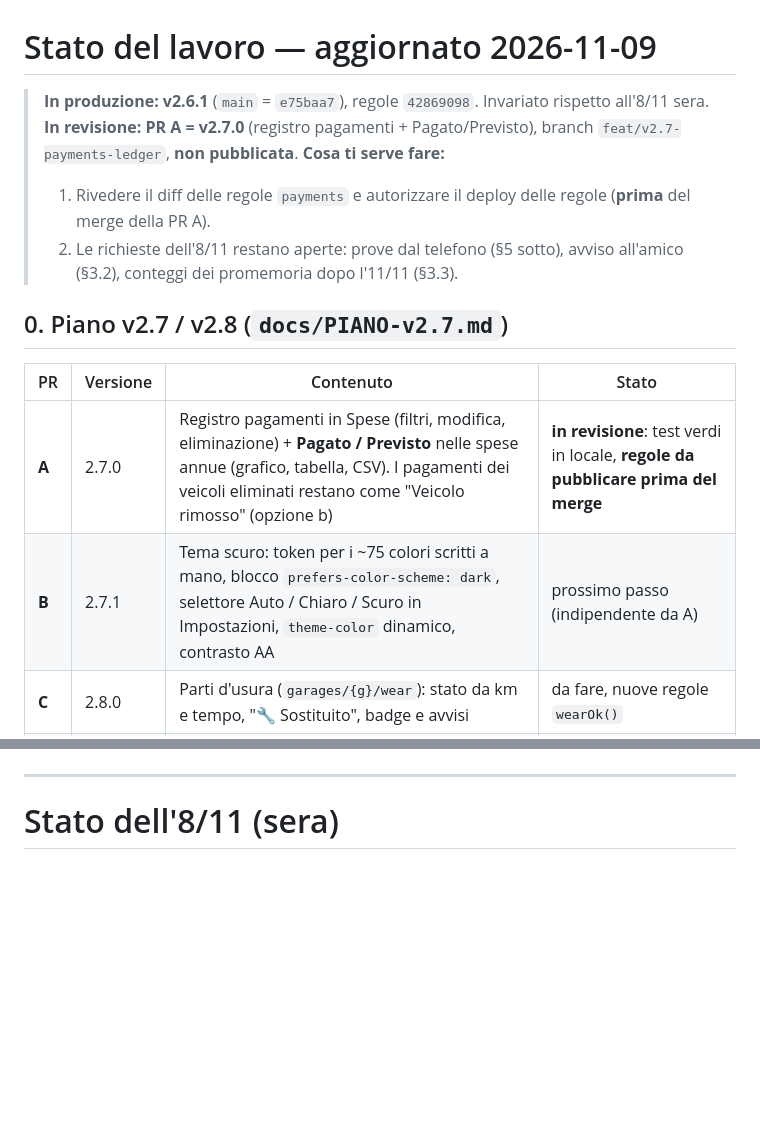
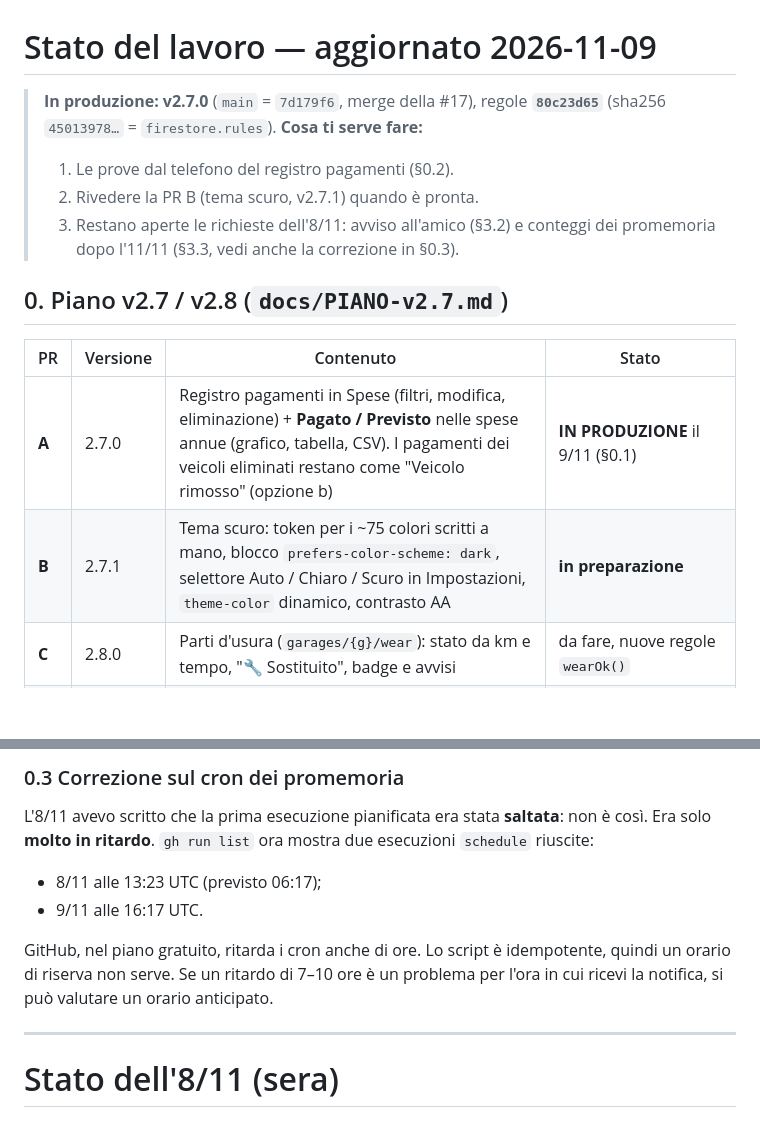
Before and after one commit to lucsor/garageos-v2, a Markdown page: docs/STATO.md, 2 parts joined by grey strips. GitHub-like rendering; blank space fills up the shorter version.

Commit message:
docs: STATO 2026-11-09 — v2.7.0 in produzione, prove dal telefono, cron in ritardo
Co-Authored-By: Claude Opus 5.5 <noreply@anthropic.com>

```diff
--- a/docs/STATO.md
+++ b/docs/STATO.md
@@ -1,17 +1,17 @@
 # Stato del lavoro — aggiornato 2026-11-09
 
-> **In produzione: v2.6.1** (`main` = `e75baa7`), regole `42869098`. Invariato rispetto all'8/11 sera.
-> **In revisione: PR A = v2.7.0** (registro pagamenti + Pagato/Previsto), branch `feat/v2.7-payments-ledger`, **non pubblicata**.
+> **In produzione: v2.7.0** (`main` = `7d179f6`, merge della #17), regole **`80c23d65`** (sha256 `45013978…` = `firestore.rules`).
 > **Cosa ti serve fare:**
-> 1. Rivedere il diff delle regole `payments` e autorizzare il deploy delle regole (**prima** del merge della PR A).
-> 2. Le richieste dell'8/11 restano aperte: prove dal telefono (§5 sotto), avviso all'amico (§3.2), conteggi dei promemoria dopo l'11/11 (§3.3).
+> 1. Le prove dal telefono del registro pagamenti (§0.2).
+> 2. Rivedere la PR B (tema scuro, v2.7.1) quando è pronta.
+> 3. Restano aperte le richieste dell'8/11: avviso all'amico (§3.2) e conteggi dei promemoria dopo l'11/11 (§3.3, vedi anche la correzione in §0.3).
 
 ## 0. Piano v2.7 / v2.8 (`docs/PIANO-v2.7.md`)
 
 | PR | Versione | Contenuto | Stato |
 |---|---|---|---|
-| **A** | 2.7.0 | Registro pagamenti in Spese (filtri, modifica, eliminazione) + **Pagato / Previsto** nelle spese annue (grafico, tabella, CSV). I pagamenti dei veicoli eliminati restano come "Veicolo rimosso" (opzione b) | **in revisione**: test verdi in locale, **regole da pubblicare prima del merge** |
-| **B** | 2.7.1 | Tema scuro: token per i ~75 colori scritti a mano, blocco `prefers-color-scheme: dark`, selettore Auto / Chiaro / Scuro in Impostazioni, `theme-color` dinamico, contrasto AA | prossimo passo (indipendente da A) |
+| **A** | 2.7.0 | Registro pagamenti in Spese (filtri, modifica, eliminazione) + **Pagato / Previsto** nelle spese annue (grafico, tabella, CSV). I pagamenti dei veicoli eliminati restano come "Veicolo rimosso" (opzione b) | **IN PRODUZIONE** il 9/11 (§0.1) |
+| **B** | 2.7.1 | Tema scuro: token per i ~75 colori scritti a mano, blocco `prefers-color-scheme: dark`, selettore Auto / Chiaro / Scuro in Impostazioni, `theme-color` dinamico, contrasto AA | **in preparazione** |
 | **C** | 2.8.0 | Parti d'usura (`garages/{g}/wear`): stato da km e tempo, "🔧 Sostituito", badge e avvisi | da fare, nuove regole `wearOk()` |
 | **C2** | 2.8.1 | Promemoria push per le parti d'usura (soglie km/giorni nello script del cron) | da fare dopo C e dopo la decisione sul passo 7 dei promemoria |
 | **D** | 2.8.2 | Export JSON del garage + import additivo, solo per il proprietario, con anteprima | da fare |
@@ -30,3 +66,9 @@ Schermata del registro (390 px, emulatore): ![](screenshots/v2.7.0-pagamenti-390
+### 0.3 Correzione sul cron dei promemoria
+L'8/11 avevo scritto che la prima esecuzione pianificata era stata **saltata**: non è così. Era solo **molto in ritardo**. `gh run list` ora mostra due esecuzioni `schedule` riuscite:
+- 8/11 alle 13:23 UTC (previsto 06:17);
+- 9/11 alle 16:17 UTC.
+
+GitHub, nel piano gratuito, ritarda i cron anche di ore. Lo script è idempotente, quindi un orario di riserva non serve. Se un ritardo di 7–10 ore è un problema per l'ora in cui ricevi la notifica, si può valutare un orario anticipato.
 
 ---
 
```
Also changed, not shown: other parts of docs/STATO.md (+36 -0 lines).
